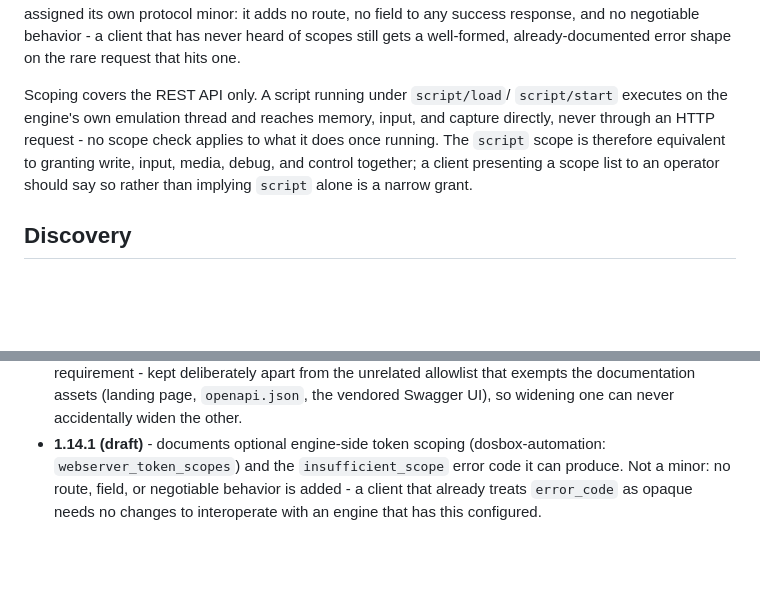
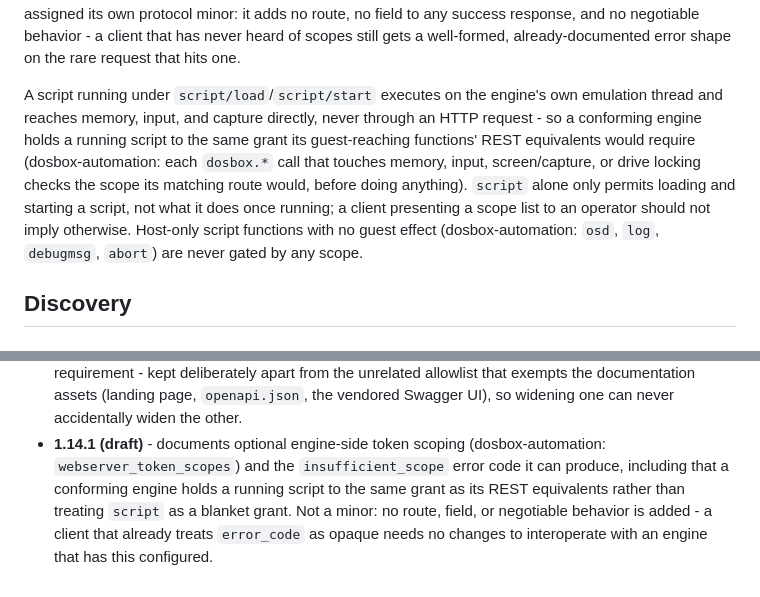
Before and after one commit to VorticonCmdr/dosbox-mcp, a Markdown page: PROTOCOL.md, 2 parts joined by grey strips. GitHub-like rendering; blank space fills up the shorter version.

Commit message:
correct: engine now enforces token scopes on Lua scripts too
Previous entry said scoping "cannot" cover a running script - that
was true when written, no longer is. dosbox-automation now holds a
running script to the same grant its REST equivalents would require
(dosbox.mem_write needs write, dosbox.key/type/mouse_* need input,
etc.), so 'script' alone only permits loading and starting a script,
not what it does once running.

```diff
--- a/PROTOCOL.md
+++ b/PROTOCOL.md
@@ -98,14 +98,18 @@ behavior - a client that has never heard of scopes still gets a
 well-formed, already-documented error shape on the rare request that
 hits one.
 
-Scoping covers the REST API only. A script running under `script/load`/
-`script/start` executes on the engine's own emulation thread and
-reaches memory, input, and capture directly, never through an HTTP
-request - no scope check applies to what it does once running. The
-`script` scope is therefore equivalent to granting write, input, media,
-debug, and control together; a client presenting a scope list to an
-operator should say so rather than implying `script` alone is a narrow
-grant.
+A script running under `script/load`/`script/start` executes on the
+engine's own emulation thread and reaches memory, input, and capture
+directly, never through an HTTP request - so a conforming engine holds
+a running script to the same grant its guest-reaching functions'
+REST equivalents would require (dosbox-automation: each `dosbox.*`
+call that touches memory, input, screen/capture, or drive locking
+checks the scope its matching route would, before doing anything).
+`script` alone only permits loading and starting a script, not what it
+does once running; a client presenting a scope list to an operator
+should not imply otherwise. Host-only script functions with no guest
+effect (dosbox-automation: `osd`, `log`, `debugmsg`, `abort`) are never
+gated by any scope.
 
 ## Discovery
 
@@ -753,7 +757,9 @@ changed and the version it produces.
   Swagger UI), so widening one can never accidentally widen the other.
 - **1.14.1 (draft)** - documents optional engine-side token scoping
   (dosbox-automation: `webserver_token_scopes`) and the
-  `insufficient_scope` error code it can produce. Not a minor: no route,
-  field, or negotiable behavior is added - a client that already treats
-  `error_code` as opaque needs no changes to interoperate with an engine
-  that has this configured.
+  `insufficient_scope` error code it can produce, including that a
+  conforming engine holds a running script to the same grant as its
+  REST equivalents rather than treating `script` as a blanket grant.
+  Not a minor: no route, field, or negotiable behavior is added - a
+  client that already treats `error_code` as opaque needs no changes to
+  interoperate with an engine that has this configured.
```
